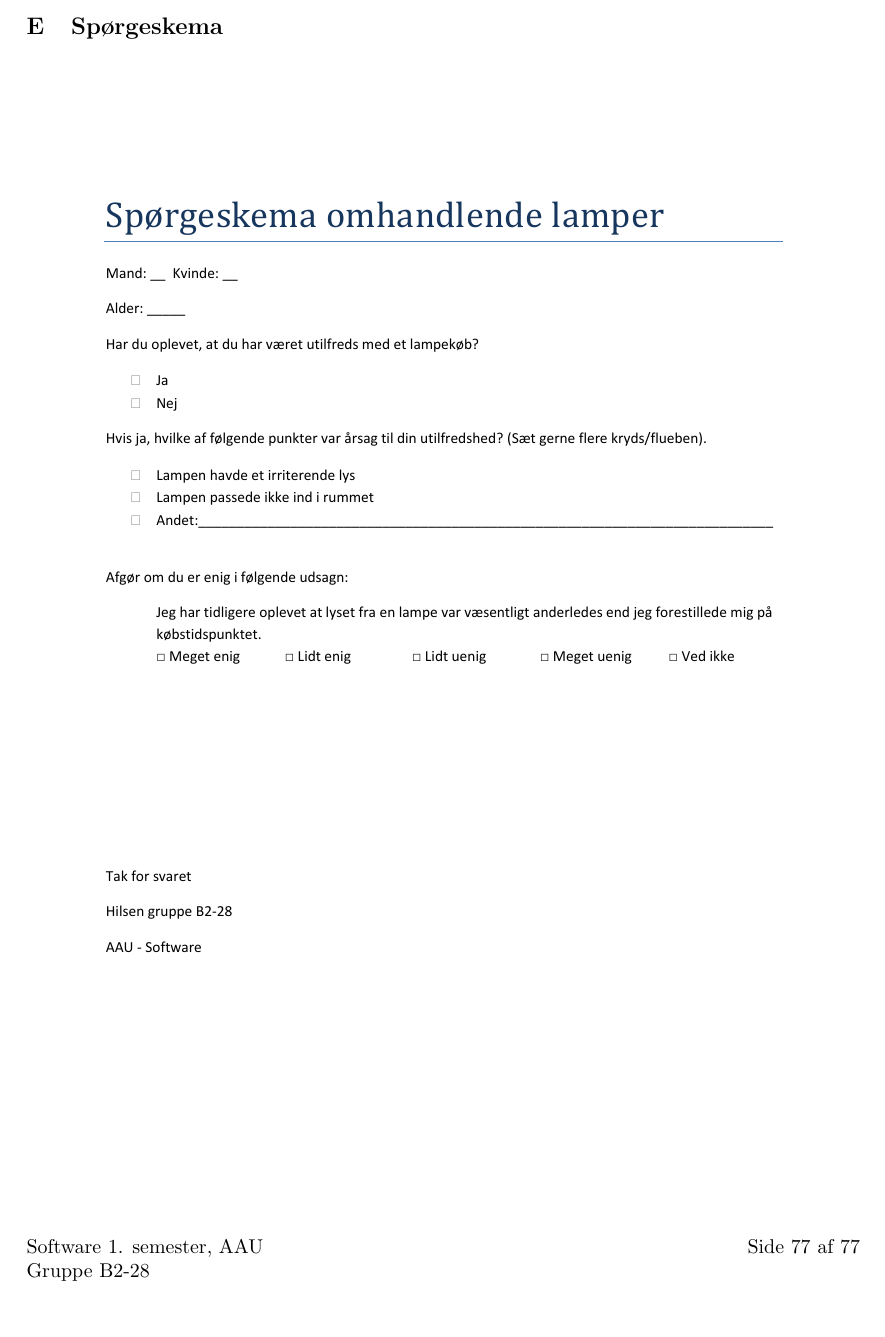
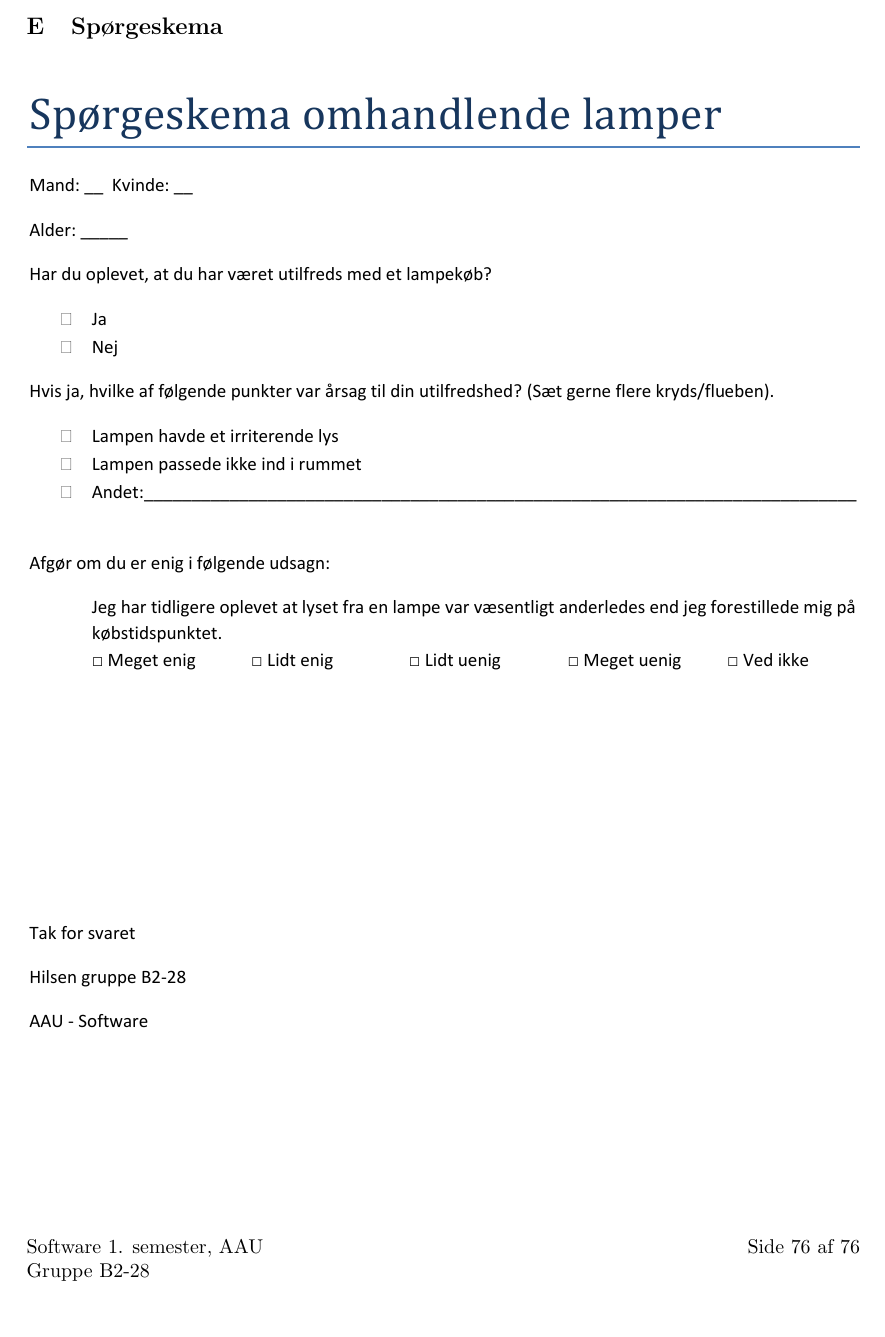
Before and after one commit to AAUSoftwareStudentGroup/P1-Raytracing, a LaTeX document (problem/main.tex, which reads problem/sections/bilag.tex): part of page 79 of 79 before the commit and part of page 78 of 78 after it, cut so that both start at the same text. Compiled offline with pdfLaTeX.

Commit message:
Beskære spørgeskema

```diff
--- a/problem/sections/bilag.tex
+++ b/problem/sections/bilag.tex
@@ -207,10 +207,9 @@ På vegne af\newline
 Gruppe B2-28\newline
 AAU, Software
 
-
 \subsection{Spørgeskema}
 \label{sec:skema}
 \begin{figure}[H]
   \centering
-  \includegraphics[width=\linewidth]{sporgeskema}
+  \includegraphics[trim=55 210 60 80,clip,width=\textwidth]{sporgeskema}
 \end{figure}
```
